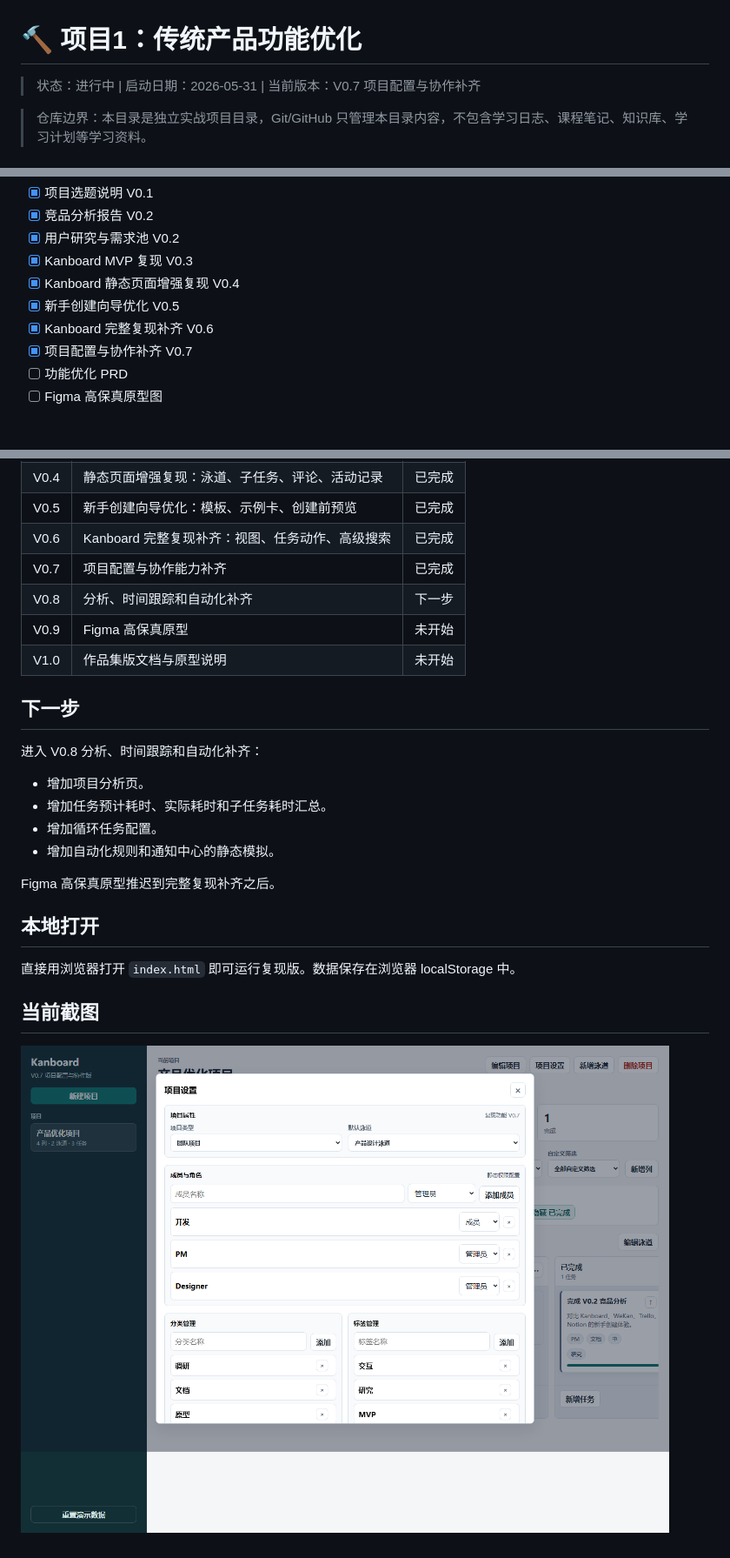
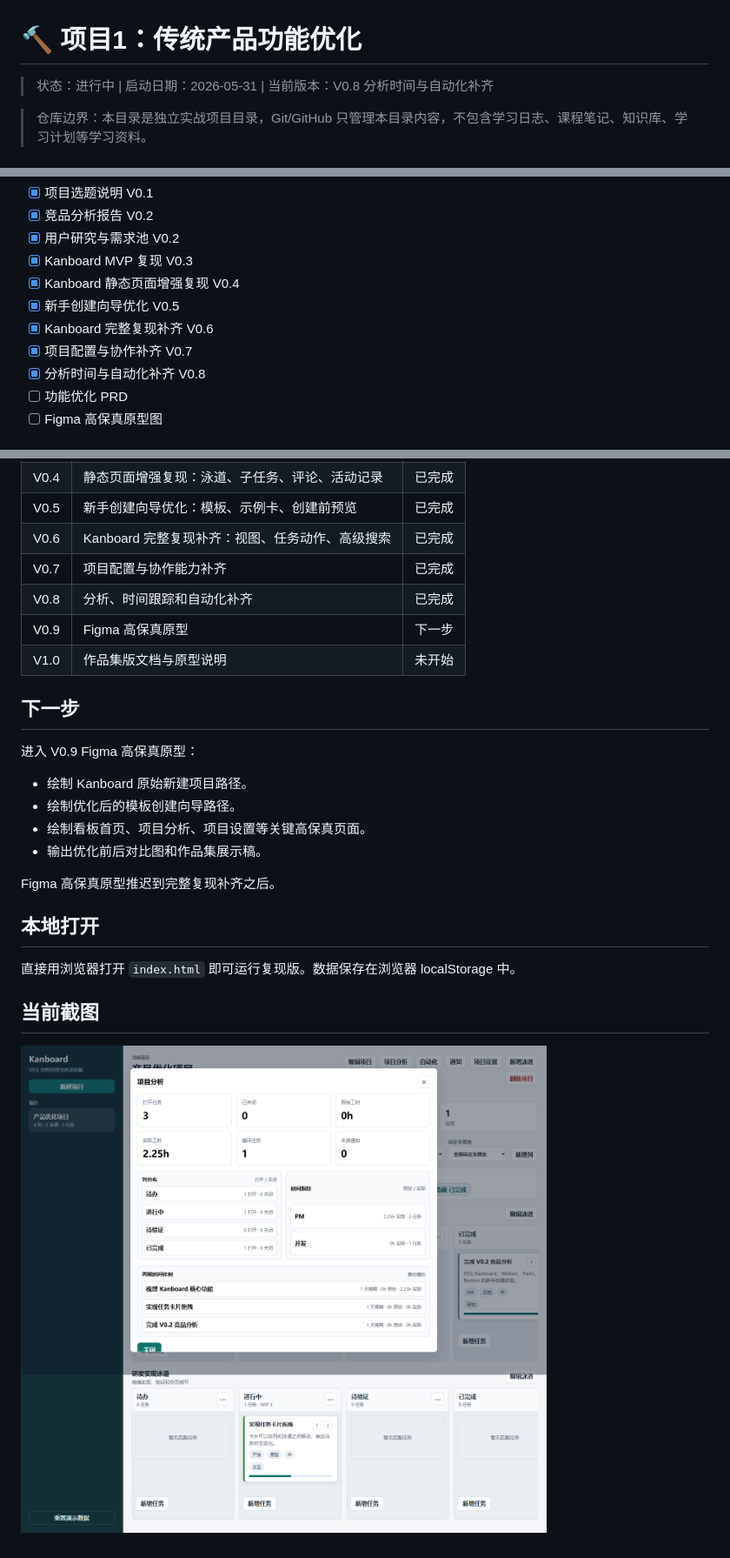
Before and after one commit to tangtongqing/kanboard-onboarding-optimization, a Markdown page: README.md, 3 parts joined by grey strips. Shown at 87% size. GitHub-like rendering; pictures changed too: 设计图/kanboard-v0.8-analytics-automation.png (added).

Commit message:
feat: add analytics time tracking and automation simulation

```diff
--- a/README.md
+++ b/README.md
@@ -1,6 +1,6 @@
 # 🔨 项目1：传统产品功能优化
 
-> 状态：进行中 | 启动日期：2026-05-31 | 当前版本：V0.7 项目配置与协作补齐
+> 状态：进行中 | 启动日期：2026-05-31 | 当前版本：V0.8 分析时间与自动化补齐
 
 > 仓库边界：本目录是独立实战项目目录，Git/GitHub 只管理本目录内容，不包含学习日志、课程笔记、知识库、学习计划等学习资料。
 
@@ -38,6 +38,7 @@
 - [x] 新手创建向导优化 V0.5
 - [x] Kanboard 完整复现补齐 V0.6
 - [x] 项目配置与协作补齐 V0.7
+- [x] 分析时间与自动化补齐 V0.8
 - [ ] 功能优化 PRD
 - [ ] Figma 高保真原型图
 
@@ -74,17 +77,17 @@
 | V0.5 | 新手创建向导优化：模板、示例卡、创建前预览 | 已完成 |
 | V0.6 | Kanboard 完整复现补齐：视图、任务动作、高级搜索 | 已完成 |
 | V0.7 | 项目配置与协作能力补齐 | 已完成 |
-| V0.8 | 分析、时间跟踪和自动化补齐 | 下一步 |
-| V0.9 | Figma 高保真原型 | 未开始 |
+| V0.8 | 分析、时间跟踪和自动化补齐 | 已完成 |
+| V0.9 | Figma 高保真原型 | 下一步 |
 | V1.0 | 作品集版文档与原型说明 | 未开始 |
 
 ## 下一步
 
-进入 V0.8 分析、时间跟踪和自动化补齐：
-- 增加项目分析页。
-- 增加任务预计耗时、实际耗时和子任务耗时汇总。
-- 增加循环任务配置。
-- 增加自动化规则和通知中心的静态模拟。
+进入 V0.9 Figma 高保真原型：
+- 绘制 Kanboard 原始新建项目路径。
+- 绘制优化后的模板创建向导路径。
+- 绘制看板首页、项目分析、项目设置等关键高保真页面。
+- 输出优化前后对比图和作品集展示稿。
 
 Figma 高保真原型推迟到完整复现补齐之后。
 
@@ -94,4 +97,4 @@ Figma 高保真原型推迟到完整复现补齐之后。
 
 ## 当前截图
 
-![Kanboard 项目配置与协作 V0.7](设计图/kanboard-v0.7-project-settings.png)
+![Kanboard 分析时间与自动化 V0.8](设计图/kanboard-v0.8-analytics-automation.png)
```
Also changed, not shown: other parts of README.md (+2 -0 lines), Kanboard完整复现差距清单-V0.6.md (+7 -7 lines), 分析时间与自动化补齐说明-V0.8.md (added, +77 -0 lines), 版本记录.md (+33 -0 lines), 3 other files.
